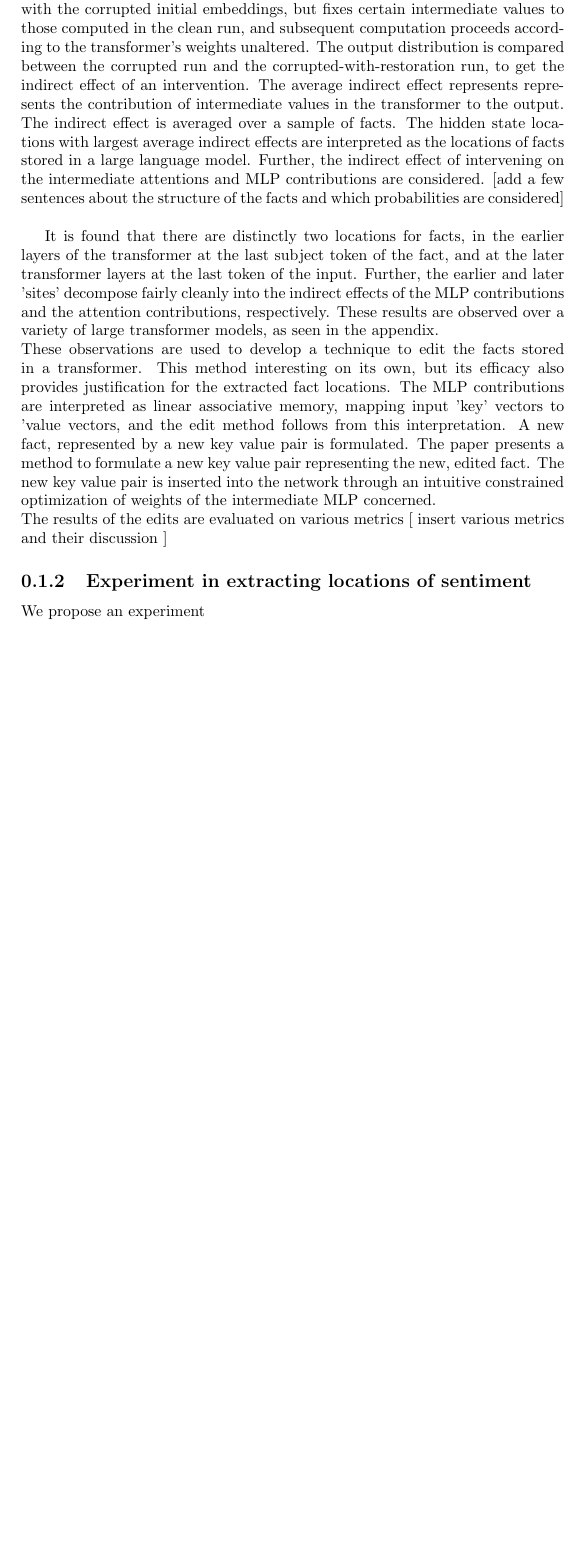
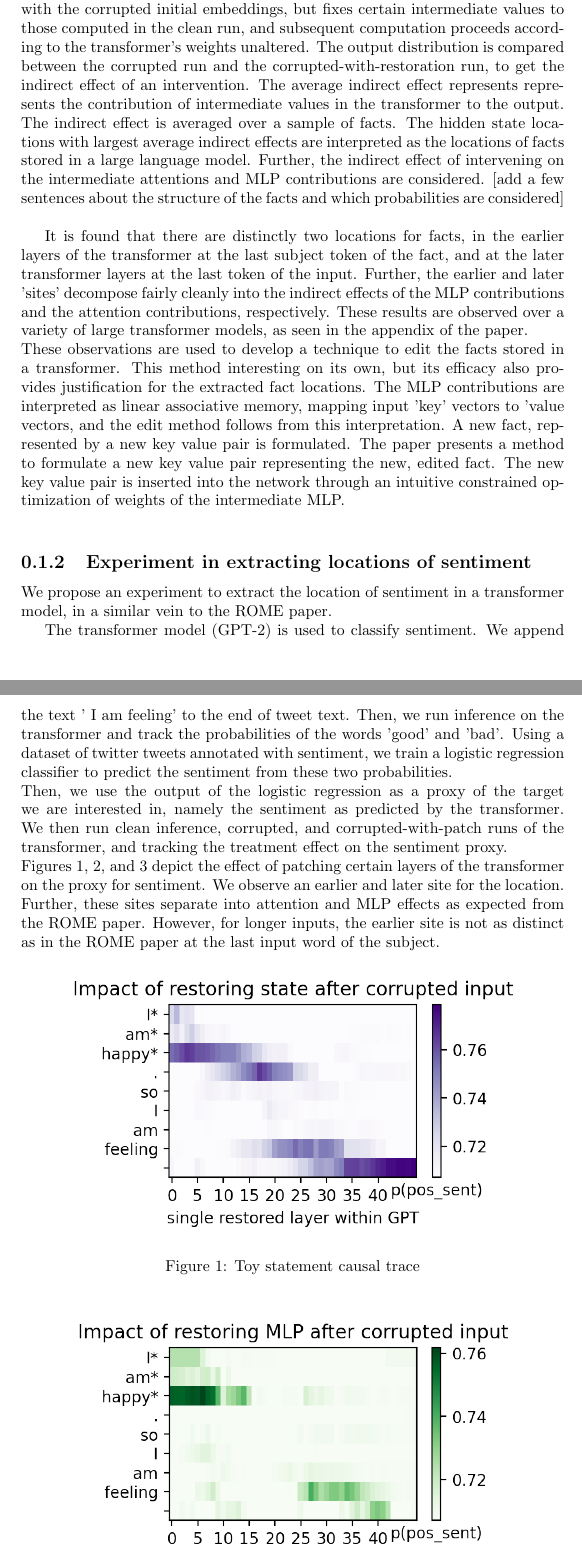
Before and after one commit to etaash/FAR-work-trial, a LaTeX document (doc/doc.tex): part of the page before the commit and two parts of pages 1 and 2 of 3 after it, the two joined at a grey line, cut so that both start at the same text, the shorter picture padded with empty space. Compiled offline with pdfLaTeX.

Commit message:
final edits

```diff
--- a/doc/doc.tex
+++ b/doc/doc.tex
@@ -3,6 +3,7 @@
 \usepackage{amsmath}
 \usepackage{amsfonts}
 \usepackage{amssymb}
+\usepackage{graphicx}
 \author{Etaash Katiyar}
 \title{FAR Work Trial}
 \begin{document}
@@ -34,16 +35,33 @@ Further, the indirect effect of intervening on the intermediate attentions and M
 
 It is found that there are distinctly two locations for facts, in the earlier layers of the transformer at the last subject token of the fact, and at the later transformer layers  at the last token of the input.
 Further, the earlier and later 'sites' decompose fairly cleanly into the indirect effects of the MLP contributions and the attention contributions, respectively.
-These results are observed over a variety of large transformer models, as seen in the appendix.\\
+These results are observed over a variety of large transformer models, as seen in the appendix of the paper.
+\\
 These observations are used to develop a technique to edit the facts stored in a transformer.
 This method interesting on its own, but its efficacy also provides justification for the extracted fact locations.
 The MLP contributions are interpreted as linear associative memory, mapping input 'key' vectors to 'value vectors, and the edit method follows from this interpretation.
 A new fact, represented by a new key value pair is formulated. The paper presents a method to formulate a new key value pair representing the new, edited fact.
-The new key value pair is inserted into the network through an intuitive constrained optimization of weights of the intermediate MLP concerned.
+The new key value pair is inserted into the network through an intuitive constrained optimization of weights of the intermediate MLP.
 \\
-The results of the edits are evaluated on various metrics
-[ insert various metrics and their discussion ]
 
 
 \subsection{Experiment in extracting locations of sentiment}
-We propose an experiment
+% experimental setup
+% graphs
+% findings
+% limitations
+
+We propose an experiment to extract the location of sentiment in a transformer model, in a similar vein to the ROME paper.
+
+The transformer model (GPT-2) is used to classify sentiment. We append the text ' I am feeling' to the end of tweet text. Then, we run inference on the transformer and track the probabilities of the words 'good' and 'bad'.
+Using a dataset of twitter tweets annotated with sentiment, we train a logistic regression classifier to predict the sentiment from these two probabilities.
+\\
+Then, we use the output of the logistic regression as a proxy of the target we are interested in, namely the sentiment as predicted by the transformer. We then run clean inference, corrupted, and corrupted-with-patch runs of the transformer, and tracking the treatment effect on the sentiment proxy.
+\\
+Figures 1, 2, and 3 depict the effect of patching certain layers of the transformer on the proxy for sentiment. We observe an earlier and later site for the location. Further, these sites separate into attention and MLP effects as expected from the ROME paper. However, for longer inputs, the earlier site is not as distinct as in the ROME paper at the last input word of the subject.
+
+\begin{figure}[h]
+
+\centering
+\includegraphics{toy_statement_trace1.png}
+\caption{Toy statement causal trace}
```
Also changed, not shown: doc/doc.pdf, doc/toy_statement_trace1.png (added), doc/toy_statement_trace2.png (added), doc/toy_statement_trace3.png (added), doc/doc.tex (26 more changed lines), 11 other files.
